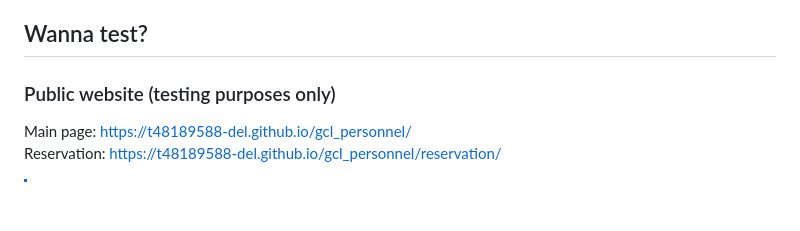
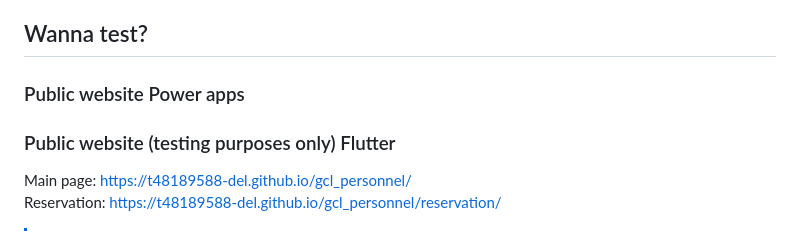
Before and after one commit to t48189588-del/gcl_personnel, a Markdown page: README.md, the part around the change. GitHub-like rendering; blank space fills up the shorter version.

Commit message:
Update README to clarify public website sections for Power apps and Flutter

```diff
--- a/README.md
+++ b/README.md
@@ -13,7 +13,9 @@ A office/sharepoint mirror (cloud hosted)
 - Teams group
 
 ## Wanna test?
-### Public website (testing purposes only)
+### Public website Power apps
+
+### Public website (testing purposes only) Flutter
 Main page: https://t48189588-del.github.io/gcl_personnel/
 <br>
 Reservation: https://t48189588-del.github.io/gcl_personnel/reservation/
```
